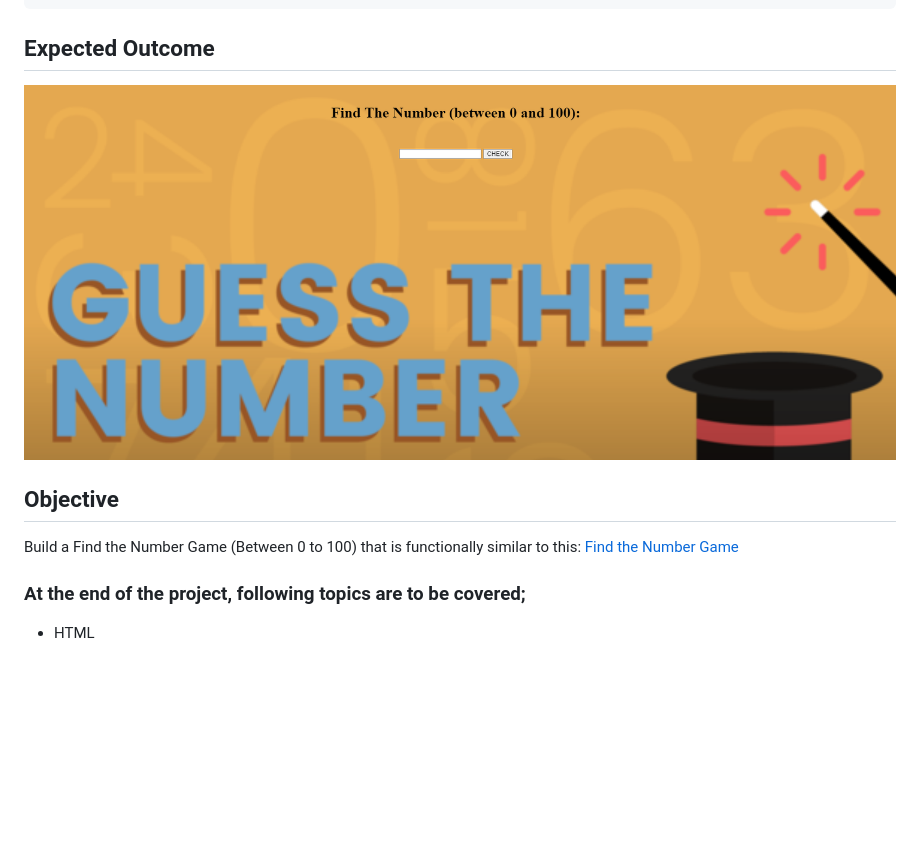
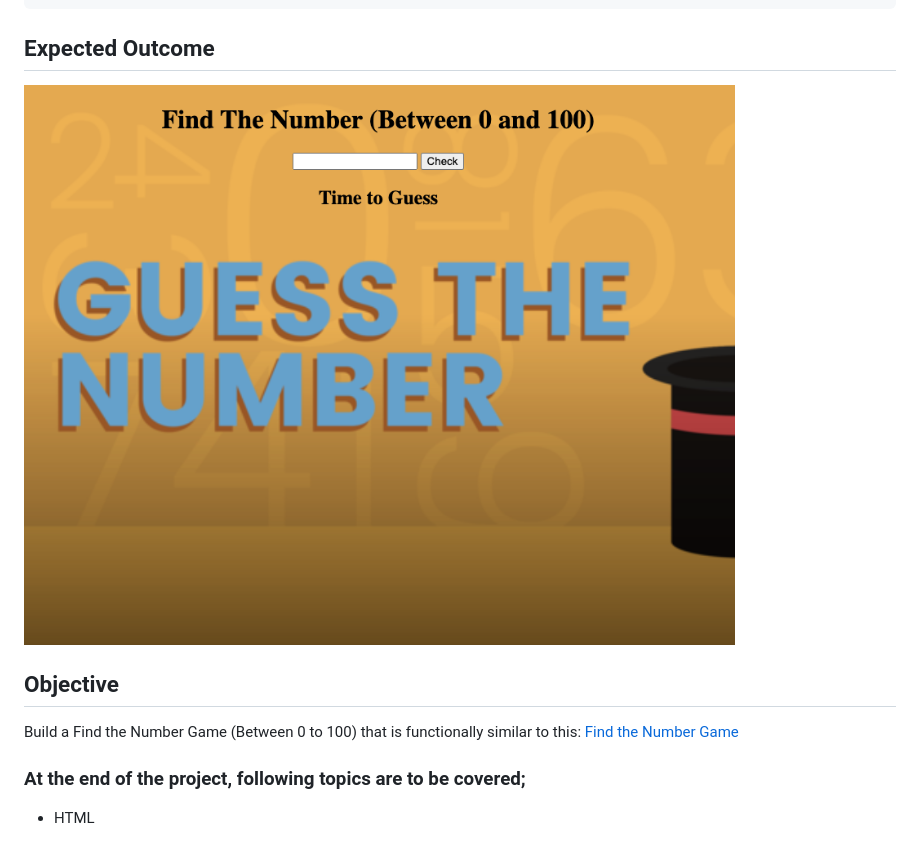
Before and after one commit to Code-Code-Team/J0001-Find-Numbers, a Markdown page: README.md, the part around the change printed below. GitHub-like rendering; pictures changed too: images/Screen Shot 2020-10-16 at 15.20.53.png (added); blank space fills up the shorter version.

Commit message:
screenShot and link added

```diff
--- a/README.md
+++ b/README.md
@@ -21,7 +21,7 @@ Project aims to create find the number game (between 0 to 100).
 
 ## Expected Outcome
 
-![Project 001 Snapshot](Project_001_.png)
+![Project 001 Snapshot](./images/Screen%20Shot%202020-10-16%20at%2015.20.53.png)
 
 ## Objective
 
```
Also changed, not shown: other parts of README.md (+1 -1 lines), 1 other file.
